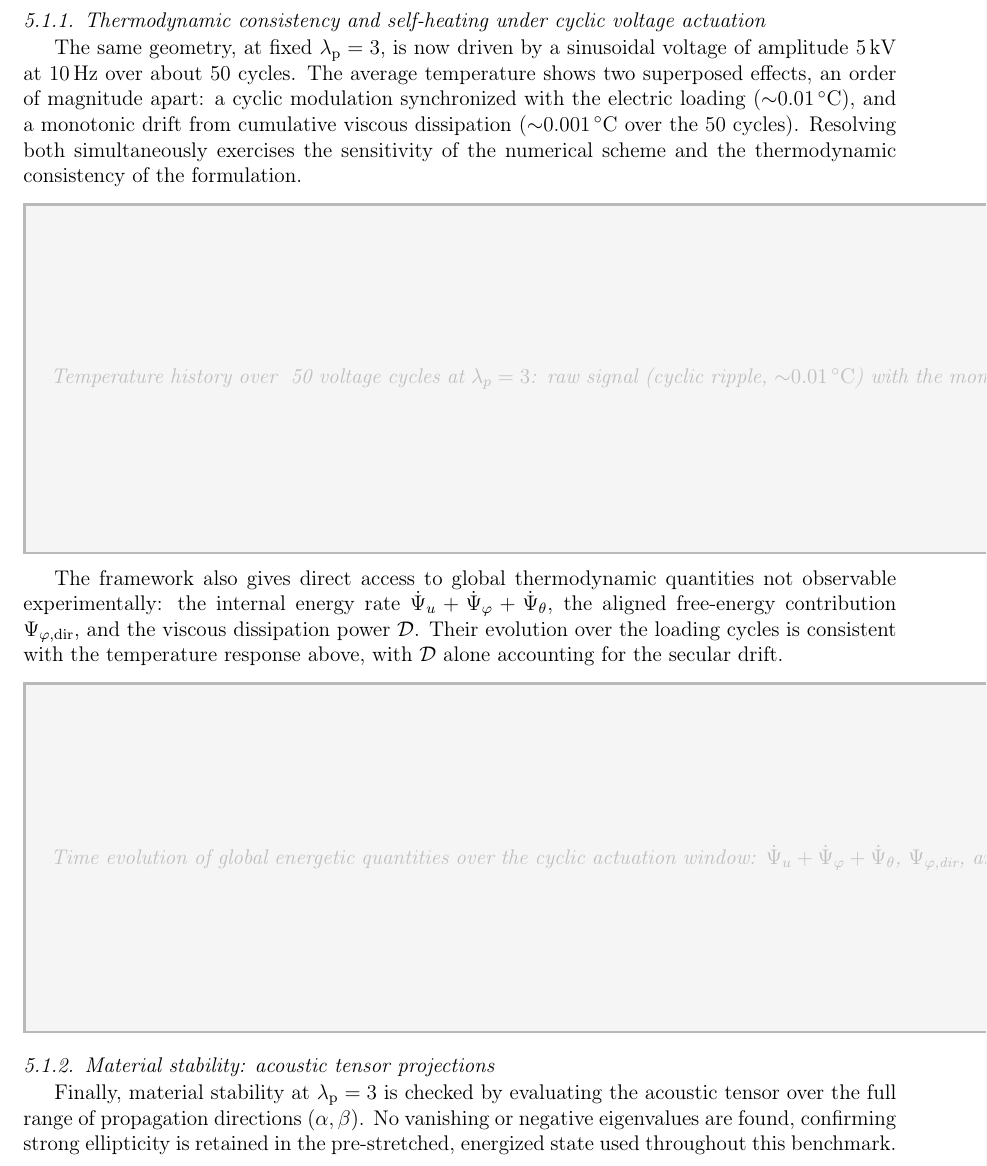
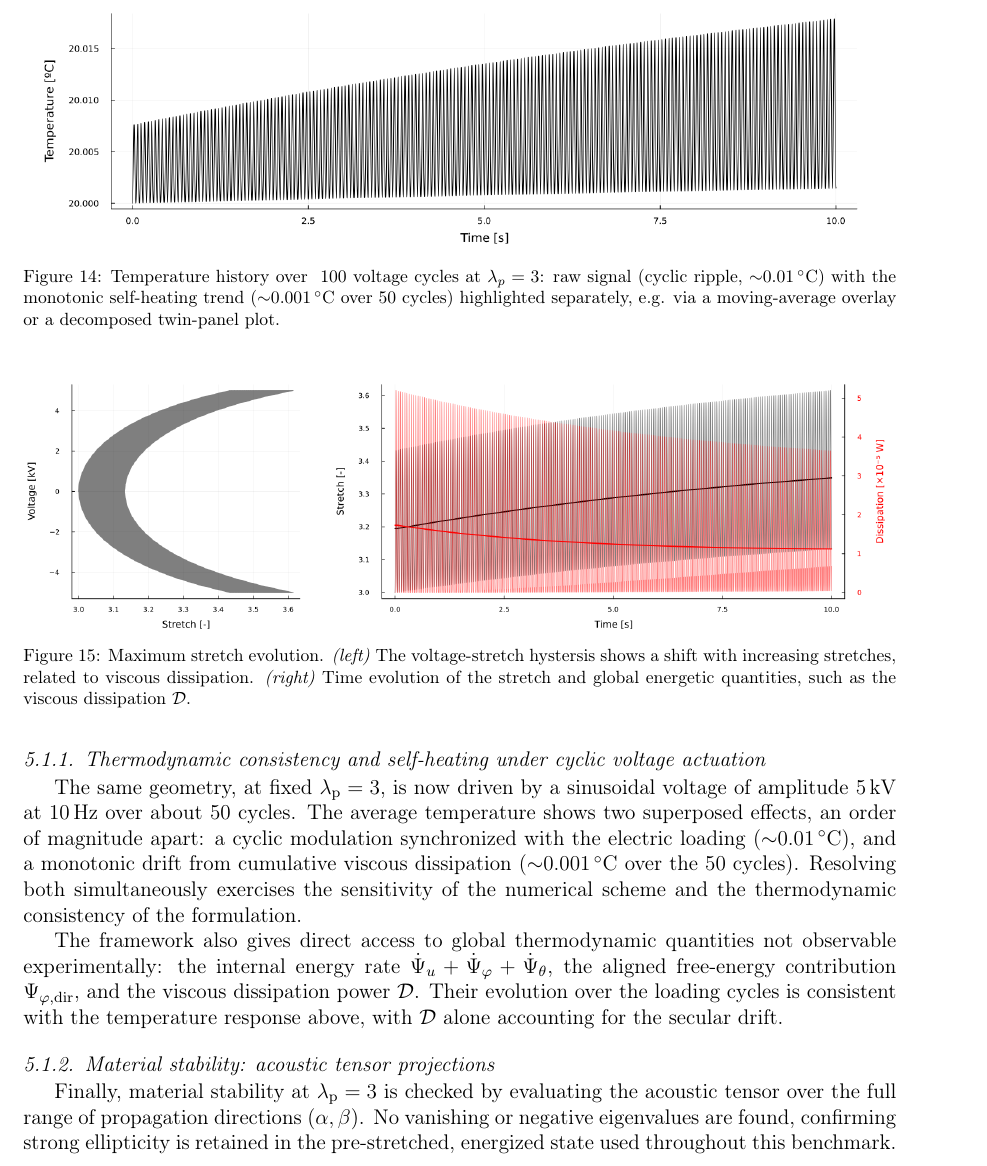
Before and after one commit to miguelmaso/2026-TEM-paper, a LaTeX paper (article/article.tex, which reads article/sections/06a_membrane.tex): part of page 38 of 52, cut so that both start at the same text. Compiled offline with pdfLaTeX.

Commit message:
membrane example finished

```diff
--- a/article/sections/06a_membrane.tex
+++ b/article/sections/06a_membrane.tex
@@ -73,13 +73,21 @@ The calibrated model is confronted with third-party experimental data at $\lambd
 
 The same geometry, at fixed $\lambda_\text{p}=3$, is now driven by a sinusoidal voltage of amplitude \qty{5}{\kV} at \qty{10}{\Hz} over about 50 cycles. The average temperature shows two superposed effects, an order of magnitude apart: a cyclic modulation synchronized with the electric loading ($\sim$\qty{0.01}{\celsius}), and a monotonic drift from cumulative viscous dissipation ($\sim$\qty{0.001}{\celsius} over the 50 cycles). Resolving both simultaneously exercises the sensitivity of the numerical scheme and the thermodynamic consistency of the formulation.
 
-\figplaceholder{7cm}{Temperature history over ~50 voltage cycles at $\lambda_p=3$: raw signal (cyclic ripple, $\sim$\qty{0.01}{\celsius}) with the monotonic self-heating trend ($\sim$\qty{0.001}{\celsius} over 50 cycles) highlighted separately, e.g. via a moving-average overlay or a decomposed twin-panel plot. Source: \texttt{examples/Membrane/MembraneCyclic.jl}.}
-% \label{fig:membrane_cyclic_temperature}
+\begin{figure}
+  \centering
+  \includegraphics[width=\textwidth]{membrane/temperature_time.png}
+  \caption{Temperature history over ~100 voltage cycles at $\lambda_p=3$: raw signal (cyclic ripple, $\sim$\qty{0.01}{\celsius}) with the monotonic self-heating trend ($\sim$\qty{0.001}{\celsius} over 50 cycles) highlighted separately, e.g. via a moving-average overlay or a decomposed twin-panel plot.}
+\end{figure}
+
 
 The framework also gives direct access to global thermodynamic quantities not observable experimentally: the internal energy rate $\dot\Psi_u+\dot\Psi_\varphi+\dot\Psi_\theta$, the aligned free-energy contribution $\Psi_{\varphi,\text{dir}}$, and the viscous dissipation power $\Dvis$. Their evolution over the loading cycles is consistent with the temperature response above, with $\Dvis$ alone accounting for the secular drift.
 
-\figplaceholder{7cm}{Time evolution of global energetic quantities over the cyclic actuation window: $\dot\Psi_u+\dot\Psi_\varphi+\dot\Psi_\theta$, $\Psi_{\varphi,\text{dir}}$, and $\Dvis$. Source: \texttt{examples/Membrane/MembraneCyclic.jl}.}
-% \label{fig:membrane_cyclic_energetics}
+\begin{figure}
+  \centering
+  \includegraphics[width=\textwidth]{membrane/stretch_voltage_time.png}
+  \caption{Maximum stretch evolution. \emph{(left)} The voltage-stretch hystersis shows a shift with increasing stretches, related to viscous dissipation. \emph{(right)} Time evolution of the stretch and global energetic quantities, such as the viscous dissipation $\Dvis$.}
+\end{figure}
+
 
 
 \subsubsection{Material stability: acoustic tensor projections}
```
Also changed, not shown: article/figures/membrane/stretch_voltage_time.png (added), article/figures/membrane/temperature_time.png (added), 2 other files.
